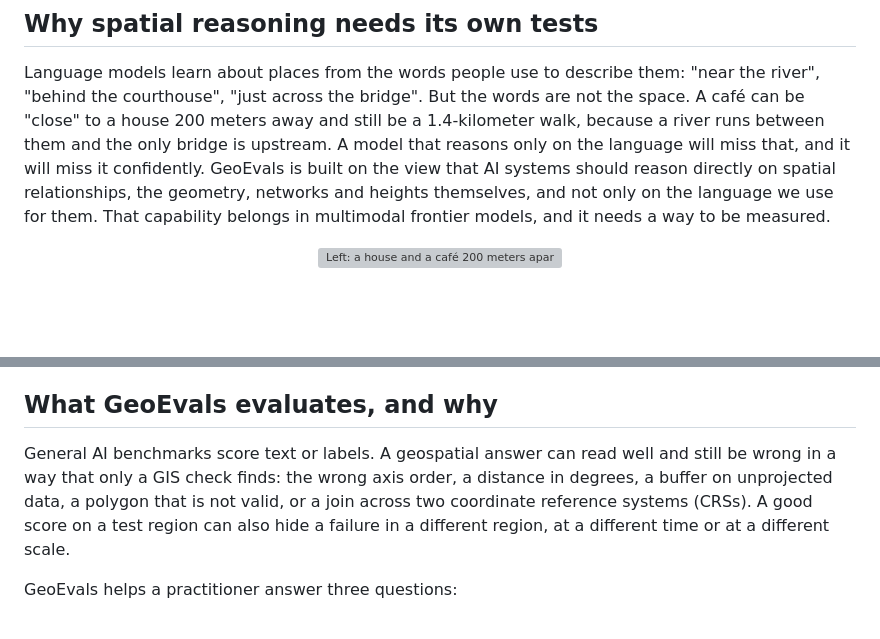
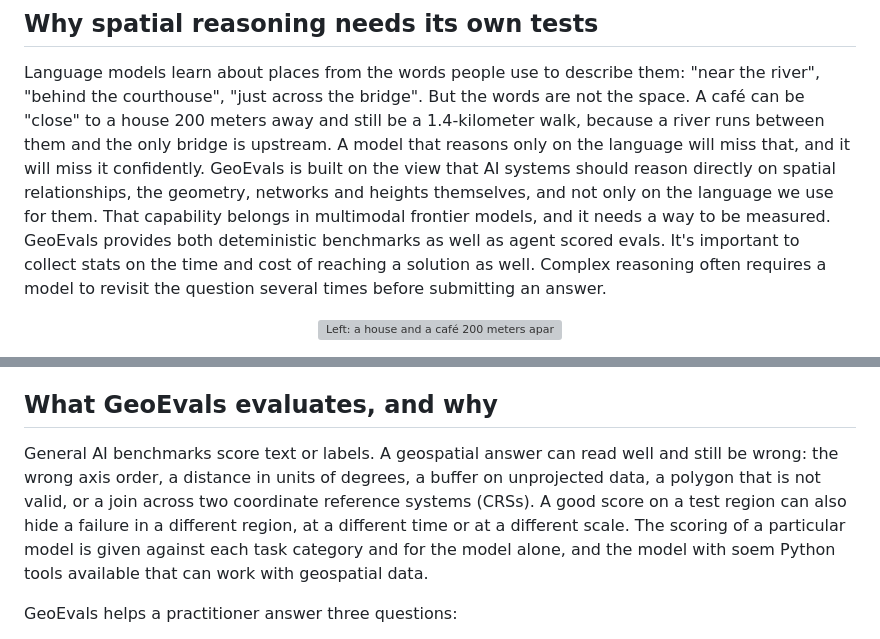
Before and after one commit to JasonDalton/GeoEvals, a Markdown page: README.md, 2 parts joined by grey strips. GitHub-like rendering; blank space fills up the shorter version; grey boxes are pictures that could not be loaded.

Commit message:
Clarified the Readme a bit

```diff
--- a/README.md
+++ b/README.md
@@ -15,7 +15,7 @@ river runs between them and the only bridge is upstream. A model that reasons on
 language will miss that, and it will miss it confidently. GeoEvals is built on the view that AI
 systems should reason directly on spatial relationships, the geometry, networks and heights
 themselves, and not only on the language we use for them. That capability belongs in
-multimodal frontier models, and it needs a way to be measured.
+multimodal frontier models, and it needs a way to be measured.  GeoEvals provides both deteministic benchmarks as well as agent scored evals. It's important to collect stats on the time and cost of reaching a solution as well. Complex reasoning often requires a model to revisit the question several times before submitting an answer.
 
 <p align="center">
   <img src="docs/images/words-vs-space.svg" alt="Left: a house and a café 200 meters apart, described as close. Right: the same places with a river between them; the walk over the only bridge is 1.4 kilometers." width="760">
@@ -42,10 +42,10 @@ Other relations are not tested yet; see [Future work](#future-work).
 ## What GeoEvals evaluates, and why
 
 General AI benchmarks score text or labels. A geospatial answer can read well and still be
-wrong in a way that only a GIS check finds: the wrong axis order, a distance in degrees, a
+wrong: the wrong axis order, a distance in units of degrees, a
 buffer on unprojected data, a polygon that is not valid, or a join across two coordinate
 reference systems (CRSs). A good score on a test region can also hide a failure in a
-different region, at a different time or at a different scale.
+different region, at a different time or at a different scale. The scoring of a particular model is given against each task category and for the model alone, and the model with soem Python tools available that can work with geospatial data.
 
 GeoEvals helps a practitioner answer three questions:
 
```
